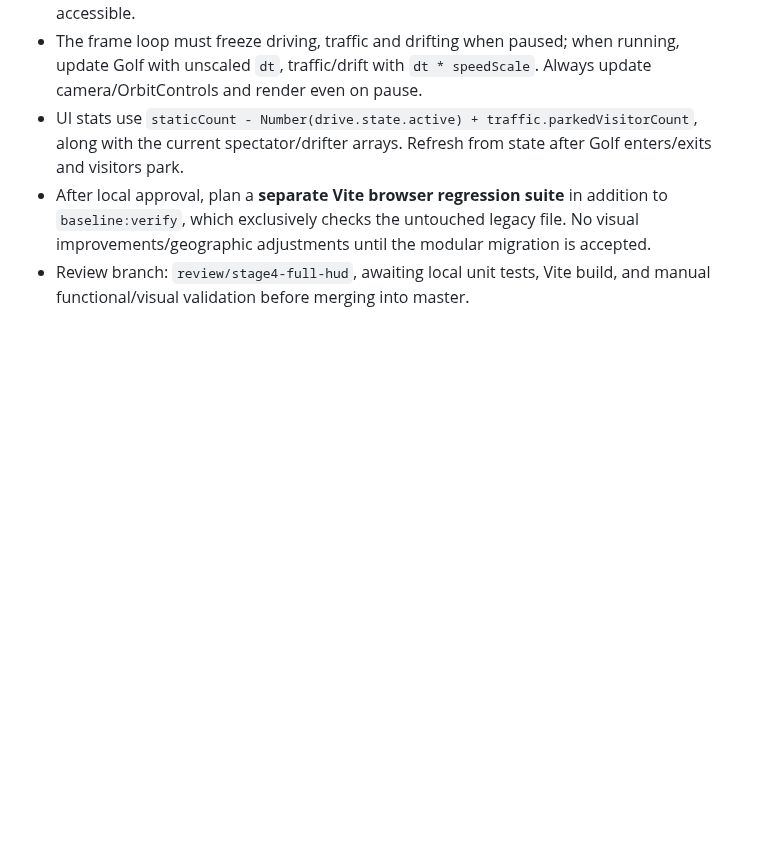
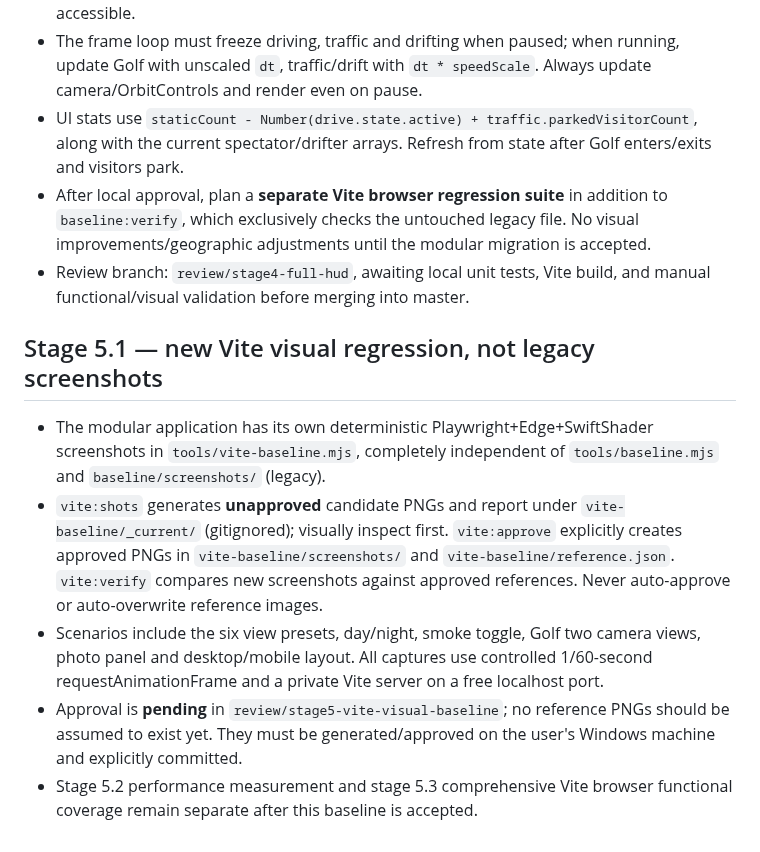
Before and after one commit to Lev1313/GazpromArenaDiorama, a Markdown page: CONTEXT.md, the part around the change. Drawn GitHub-style; blank space fills up the shorter version.

Commit message:
Stage 5.1: record separation of new Vite screenshot baseline and legacy suite

```diff
--- a/CONTEXT.md
+++ b/CONTEXT.md
@@ -96,3 +96,11 @@ Keep a progress log in PROGRESS.md.
 - UI stats use `staticCount - Number(drive.state.active) + traffic.parkedVisitorCount`, along with the current spectator/drifter arrays. Refresh from state after Golf enters/exits and visitors park.
 - After local approval, plan a **separate Vite browser regression suite** in addition to `baseline:verify`, which exclusively checks the untouched legacy file. No visual improvements/geographic adjustments until the modular migration is accepted.
 - Review branch: `review/stage4-full-hud`, awaiting local unit tests, Vite build, and manual functional/visual validation before merging into master.
+
+
+## Stage 5.1 — new Vite visual regression, not legacy screenshots
+- The modular application has its own deterministic Playwright+Edge+SwiftShader screenshots in `tools/vite-baseline.mjs`, completely independent of `tools/baseline.mjs` and `baseline/screenshots/` (legacy).
+- `vite:shots` generates **unapproved** candidate PNGs and report under `vite-baseline/_current/` (gitignored); visually inspect first. `vite:approve` explicitly creates approved PNGs in `vite-baseline/screenshots/` and `vite-baseline/reference.json`. `vite:verify` compares new screenshots against approved references. Never auto-approve or auto-overwrite reference images.
+- Scenarios include the six view presets, day/night, smoke toggle, Golf two camera views, photo panel and desktop/mobile layout. All captures use controlled 1/60-second requestAnimationFrame and a private Vite server on a free localhost port.
+- Approval is **pending** in `review/stage5-vite-visual-baseline`; no reference PNGs should be assumed to exist yet. They must be generated/approved on the user's Windows machine and explicitly committed.
+- Stage 5.2 performance measurement and stage 5.3 comprehensive Vite browser functional coverage remain separate after this baseline is accepted.
```
